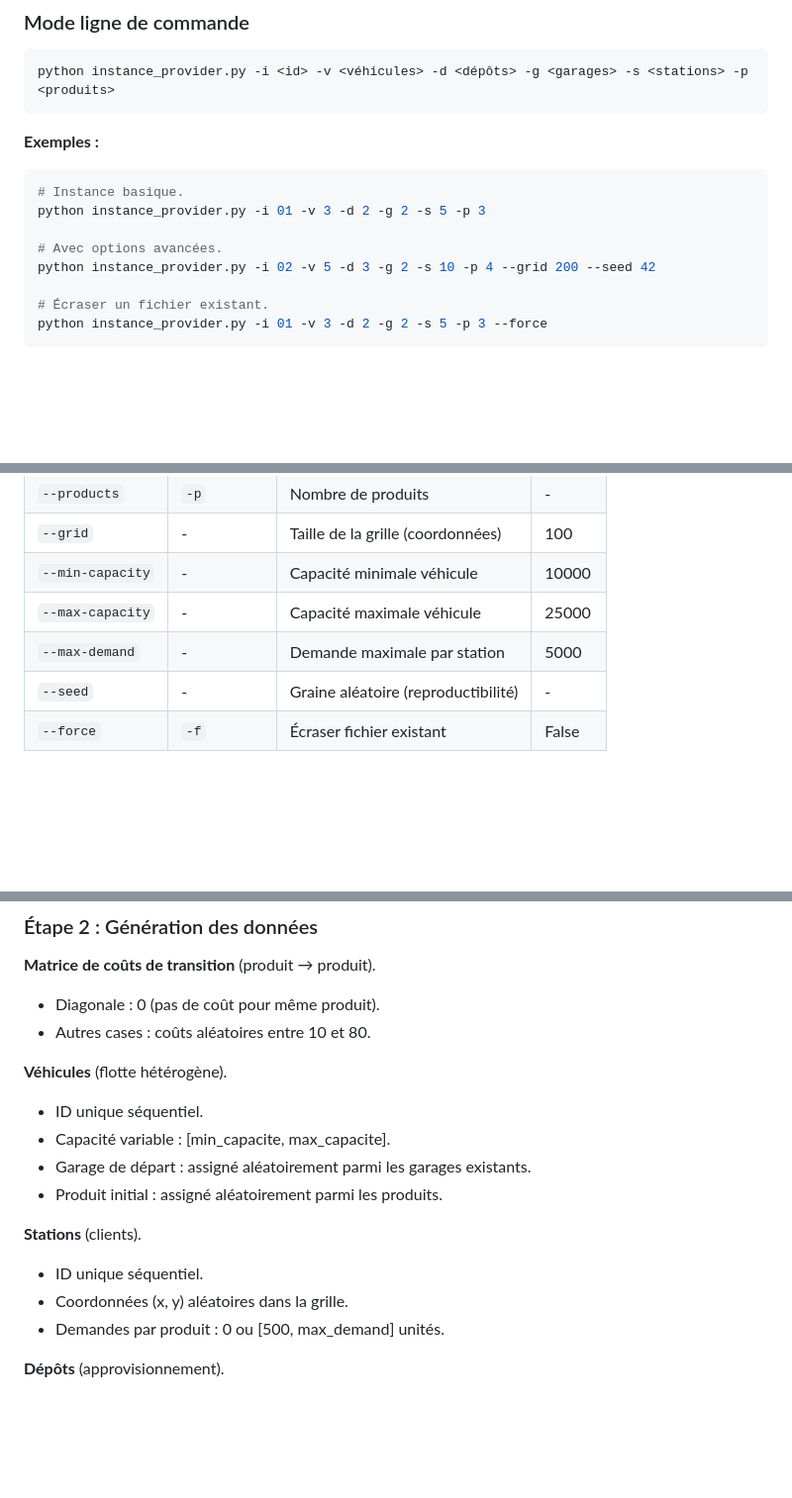
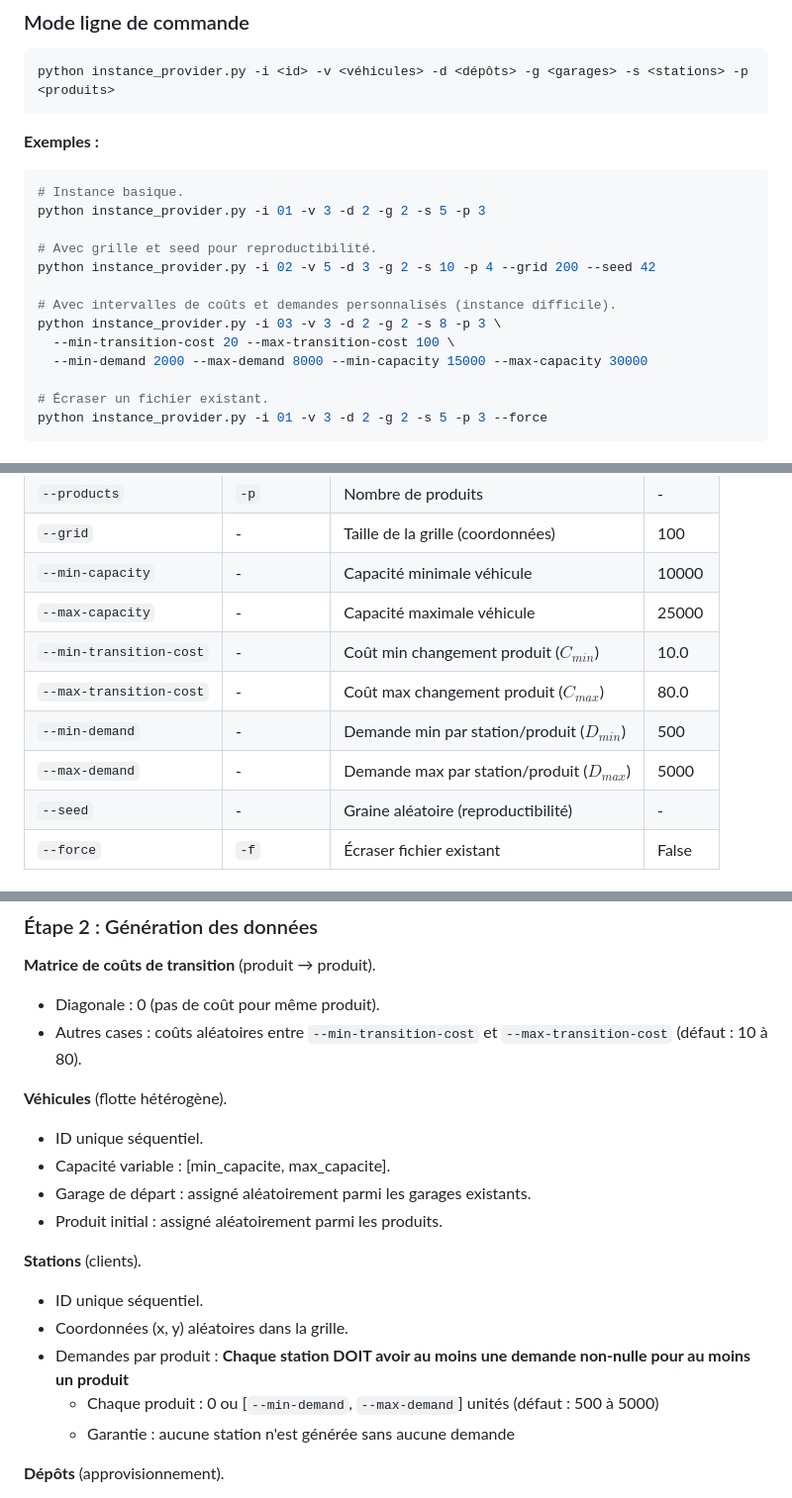
Before and after one commit to IFRI-AI-Classes/MPVRP-CC, a Markdown page: core/generator/README.md, 3 parts joined by grey strips. Shown at 99% size. GitHub-like rendering; blank space fills up the shorter version.

Commit message:
updated generator readme

```diff
--- a/core/generator/README.md
+++ b/core/generator/README.md
@@ -25,8 +25,13 @@ python instance_provider.py -i <id> -v <véhicules> -d <dépôts> -g <garages> -
 # Instance basique.
 python instance_provider.py -i 01 -v 3 -d 2 -g 2 -s 5 -p 3
 
-# Avec options avancées.
+# Avec grille et seed pour reproductibilité.
 python instance_provider.py -i 02 -v 5 -d 3 -g 2 -s 10 -p 4 --grid 200 --seed 42
+
+# Avec intervalles de coûts et demandes personnalisés (instance difficile).
+python instance_provider.py -i 03 -v 3 -d 2 -g 2 -s 8 -p 3 \
+  --min-transition-cost 20 --max-transition-cost 100 \
+  --min-demand 2000 --max-demand 8000 --min-capacity 15000 --max-capacity 30000
 
 # Écraser un fichier existant.
 python instance_provider.py -i 01 -v 3 -d 2 -g 2 -s 5 -p 3 --force
@@ -45,7 +50,10 @@ python instance_provider.py -i 01 -v 3 -d 2 -g 2 -s 5 -p 3 --force
 | `--grid` | - | Taille de la grille (coordonnées) | 100 |
 | `--min-capacity` | - | Capacité minimale véhicule | 10000 |
 | `--max-capacity` | - | Capacité maximale véhicule | 25000 |
-| `--max-demand` | - | Demande maximale par station | 5000 |
+| `--min-transition-cost` | - | Coût min changement produit ($C_{min}$) | 10.0 |
+| `--max-transition-cost` | - | Coût max changement produit ($C_{max}$) | 80.0 |
+| `--min-demand` | - | Demande min par station/produit ($D_{min}$) | 500 |
+| `--max-demand` | - | Demande max par station/produit ($D_{max}$) | 5000 |
 | `--seed` | - | Graine aléatoire (reproductibilité) | - |
 | `--force` | `-f` | Écraser fichier existant | False |
 
@@ -60,7 +68,7 @@ python instance_provider.py -i 01 -v 3 -d 2 -g 2 -s 5 -p 3 --force
 
 **Matrice de coûts de transition** (produit → produit).
 - Diagonale : 0 (pas de coût pour même produit).
-- Autres cases : coûts aléatoires entre 10 et 80.
+- Autres cases : coûts aléatoires entre `--min-transition-cost` et `--max-transition-cost` (défaut : 10 à 80).
 
 **Véhicules** (flotte hétérogène).
 - ID unique séquentiel.
@@ -71,7 +79,9 @@ python instance_provider.py -i 01 -v 3 -d 2 -g 2 -s 5 -p 3 --force
 **Stations** (clients).
 - ID unique séquentiel.
 - Coordonnées (x, y) aléatoires dans la grille.
-- Demandes par produit : 0 ou [500, max_demand] unités.
+- Demandes par produit : **Chaque station DOIT avoir au moins une demande non-nulle pour au moins un produit**
+  - Chaque produit : 0 ou [`--min-demand`, `--max-demand`] unités (défaut : 500 à 5000)
+  - Garantie : aucune station n'est générée sans aucune demande
 
 **Dépôts** (approvisionnement).
 - ID unique séquentiel.
```
Also changed, not shown: other parts of core/generator/README.md (+2 -1 lines).
